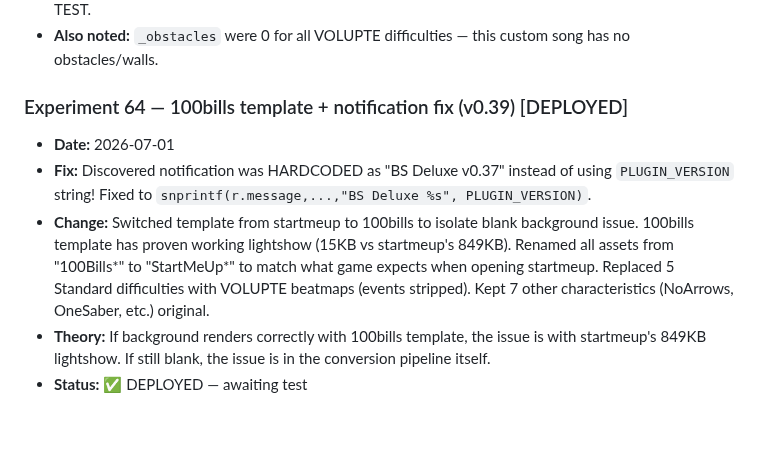
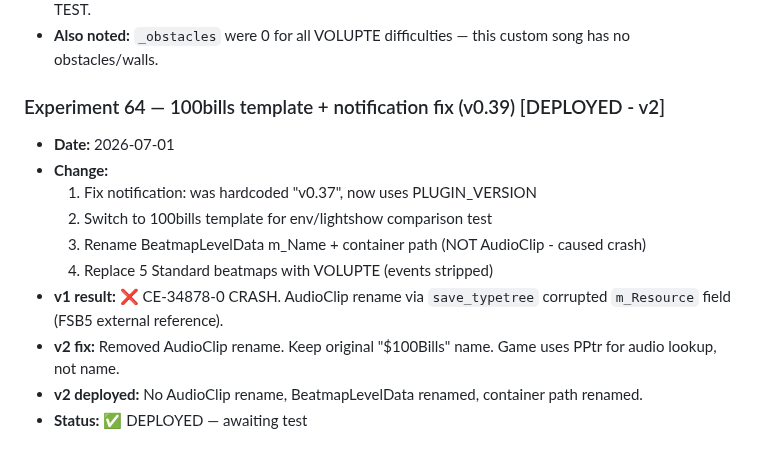
Before and after one commit to free5ty1e/BeatSaberPcCustomSongToPs4InstallConverter, a Markdown page: .ai_memory/beat-saber-ps4-custom-songs/experiment_log.md, the part around the change. GitHub-like rendering.

```diff
--- a/.ai_memory/beat-saber-ps4-custom-songs/experiment_log.md
+++ b/.ai_memory/beat-saber-ps4-custom-songs/experiment_log.md
@@ -839,9 +839,14 @@ Before building v0.35, I analyzed the difference between the original file and `
 - **Result:** Bundles now have V2 format beatmaps with events removed. Beatmap sizes dropped from ~76KB to 1-5KB (events were the bulk). Rolled back to `startmeup` template lightshow. AWAITING TEST.
 - **Also noted:** `_obstacles` were 0 for all VOLUPTE difficulties — this custom song has no obstacles/walls.
 
-### Experiment 64 — 100bills template + notification fix (v0.39) [DEPLOYED]
+### Experiment 64 — 100bills template + notification fix (v0.39) [DEPLOYED - v2]
 - **Date:** 2026-07-01
-- **Fix:** Discovered notification was HARDCODED as "BS Deluxe v0.37" instead of using `PLUGIN_VERSION` string! Fixed to `snprintf(r.message,...,"BS Deluxe %s", PLUGIN_VERSION)`.
-- **Change:** Switched template from startmeup to 100bills to isolate blank background issue. 100bills template has proven working lightshow (15KB vs startmeup's 849KB). Renamed all assets from "100Bills*" to "StartMeUp*" to match what game expects when opening startmeup. Replaced 5 Standard difficulties with VOLUPTE beatmaps (events stripped). Kept 7 other characteristics (NoArrows, OneSaber, etc.) original.
-- **Theory:** If background renders correctly with 100bills template, the issue is with startmeup's 849KB lightshow. If still blank, the issue is in the conversion pipeline itself.
+- **Change:**
+  1. Fix notification: was hardcoded "v0.37", now uses PLUGIN_VERSION
+  2. Switch to 100bills template for env/lightshow comparison test
+  3. Rename BeatmapLevelData m_Name + container path (NOT AudioClip - caused crash)
+  4. Replace 5 Standard beatmaps with VOLUPTE (events stripped)
+- **v1 result:** ❌ CE-34878-0 CRASH. AudioClip rename via `save_typetree` corrupted `m_Resource` field (FSB5 external reference).
+- **v2 fix:** Removed AudioClip rename. Keep original "$100Bills" name. Game uses PPtr for audio lookup, not name.
+- **v2 deployed:** No AudioClip rename, BeatmapLevelData renamed, container path renamed.
 - **Status:** ✅ DEPLOYED — awaiting test
```
Also changed, not shown: .agent/project_summary.md (+1 -1 lines).
